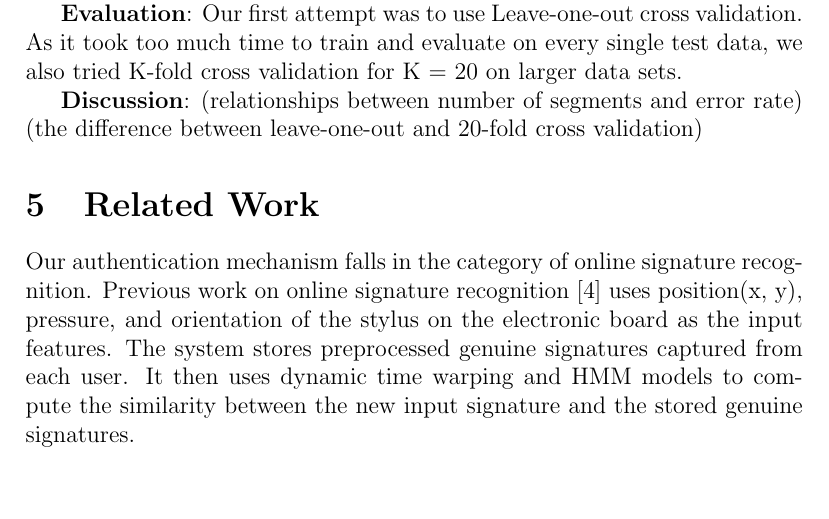
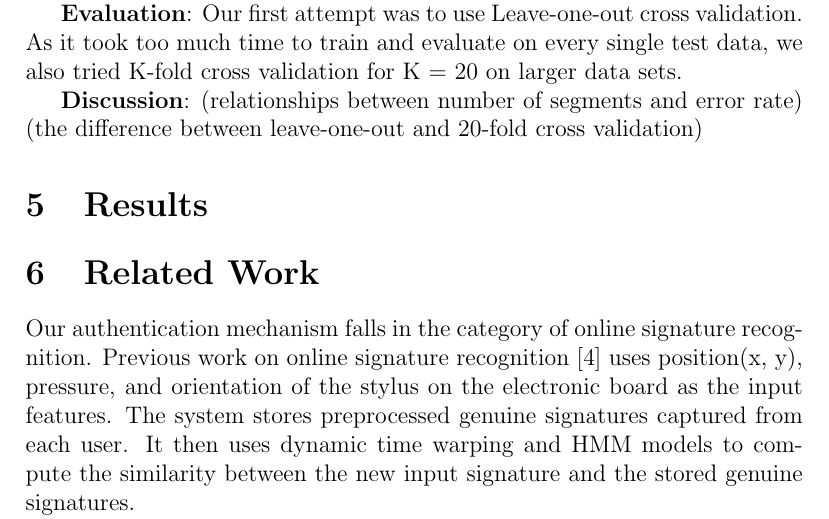
Before and after one commit to haraldrohan/cs229project, a LaTeX document (doc/final report/final_report.tex): part of page 4 of 5, cut so that both start at the same text, the shorter picture padded with empty space. Compiled offline with pdfLaTeX.

Commit message:
a bit formatting

```diff
--- a/doc/final report/final_report.tex
+++ b/doc/final report/final_report.tex
@@ -108,6 +108,8 @@ Our first attempt was to use Leave-one-out cross validation. As it took too much
 (relationships between number of segments and error rate)
 (the difference between leave-one-out and 20-fold cross validation)
 
+\section{Results}
+
 \section{Related Work}
 
 Our authentication mechanism falls in the category of online signature recognition. Previous work on online signature recognition~\cite{zanuy:2006} uses position(x, y), pressure, and orientation of the stylus on the electronic board as the input features. The system stores preprocessed genuine signatures captured from each user. It then uses dynamic time warping and HMM models to compute the similarity between the new input signature and the stored genuine signatures.
```
Also changed, not shown: doc/final report/final_report.tex (2 more changed lines).
